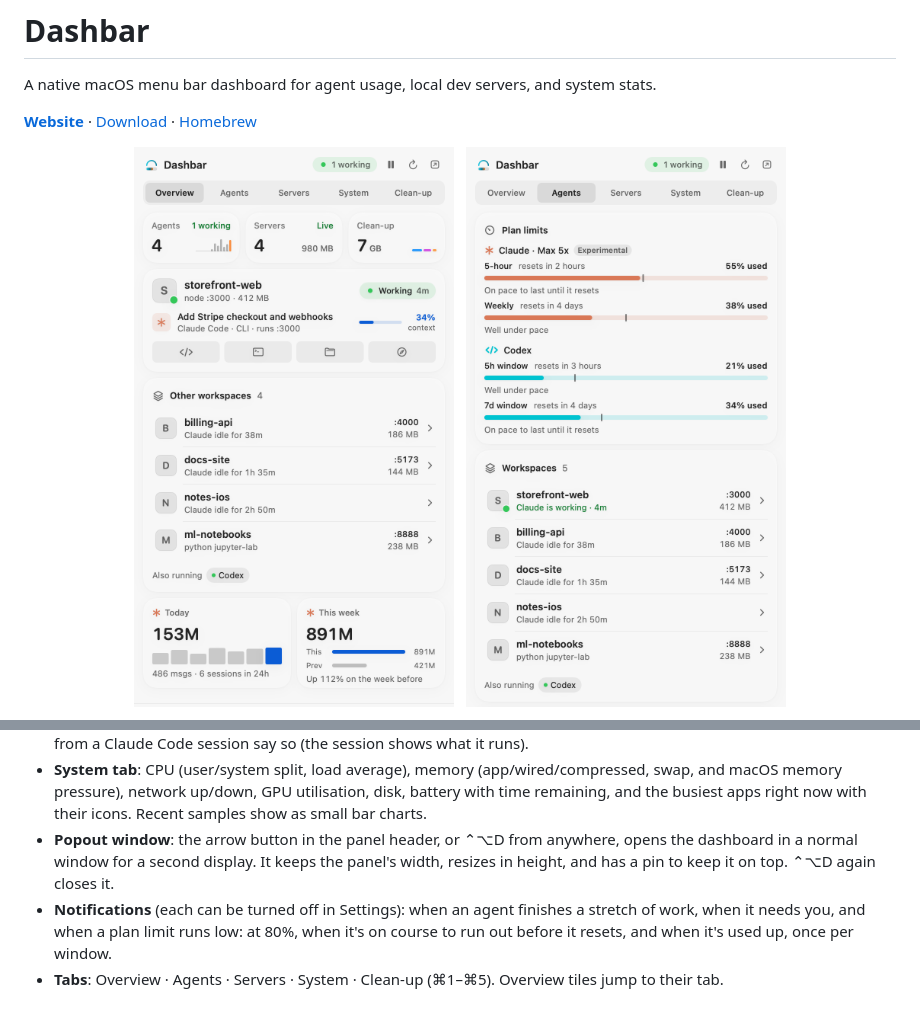
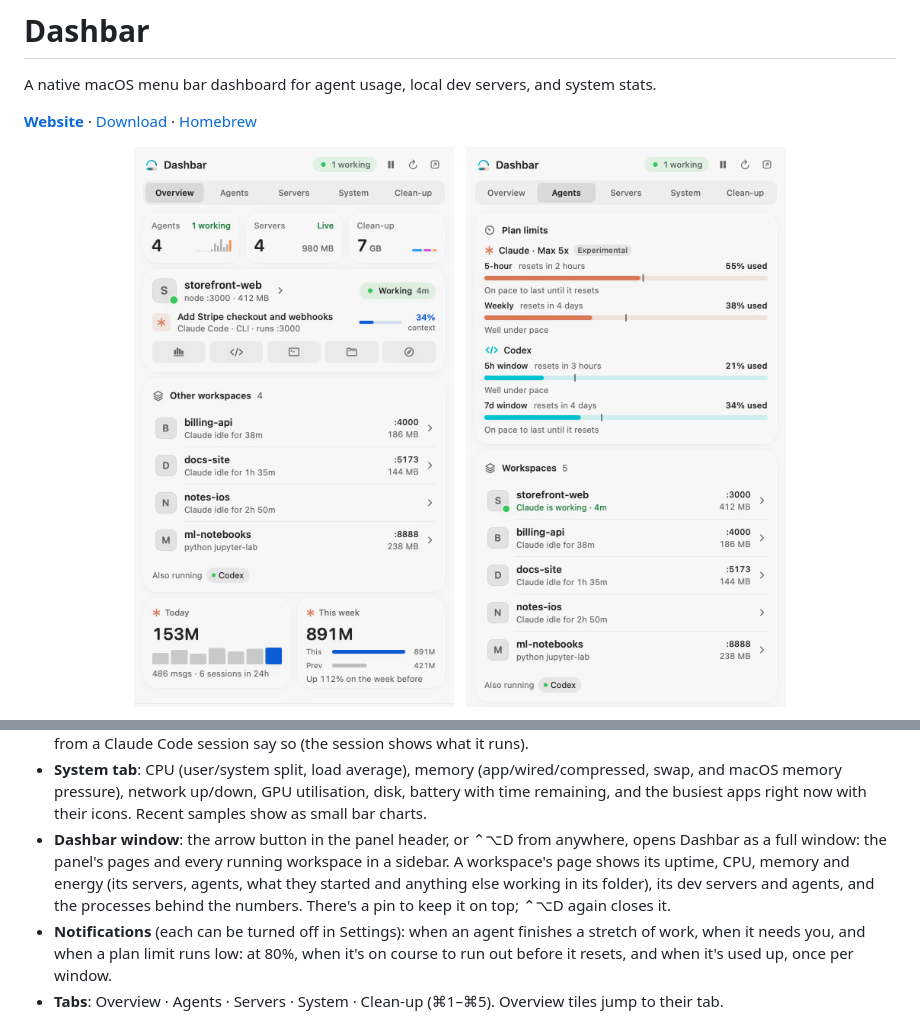
Before and after one commit to stevenmckinnon/dashbar, a Markdown page: README.md, 2 parts joined by grey strips. Rendered like a GitHub page; pictures changed too: docs/images/overview-light.png.

```diff
--- a/README.md
+++ b/README.md
@@ -42,7 +49,7 @@ The project site is a small React app in `site/` (`npm run dev` inside it), depl
 - **System tab**: CPU (user/system split, load average), memory (app/wired/compressed, swap, and macOS memory
   pressure), network up/down, GPU utilisation, disk, battery with time remaining, and the busiest apps right
   now with their icons. Recent samples show as small bar charts.
-- **Popout window**: the arrow button in the panel header, or ⌃⌥D from anywhere, opens the dashboard in a normal window for a second display. It keeps the panel's width, resizes in height, and has a pin to keep it on top. ⌃⌥D again closes it.
+- **Dashbar window**: the arrow button in the panel header, or ⌃⌥D from anywhere, opens Dashbar as a full window: the panel's pages and every running workspace in a sidebar. A workspace's page shows its uptime, CPU, memory and energy (its servers, agents, what they started and anything else working in its folder), its dev servers and agents, and the processes behind the numbers. There's a pin to keep it on top; ⌃⌥D again closes it.
 - **Notifications** (each can be turned off in Settings): when an agent finishes a stretch of work, when it needs you, and when a plan limit runs low: at 80%, when it's on course to run out before it resets, and when it's used up, once per window.
 - **Tabs**: Overview · Agents · Servers · System · Clean-up (⌘1–⌘5). Overview tiles jump to their tab.
 - **Menu bar stats** (optional, in Settings): CPU, memory, download speed and, with the Labs setting on, what's left of
```
Also changed, not shown: other parts of README.md (+7 -0 lines), AGENTS.md (+3 -1 lines), docs/images/og.png, docs/images/overview-dark.png, docs/images/window-dark.png (added), docs/images/window-light.png (added), 7 other files.
